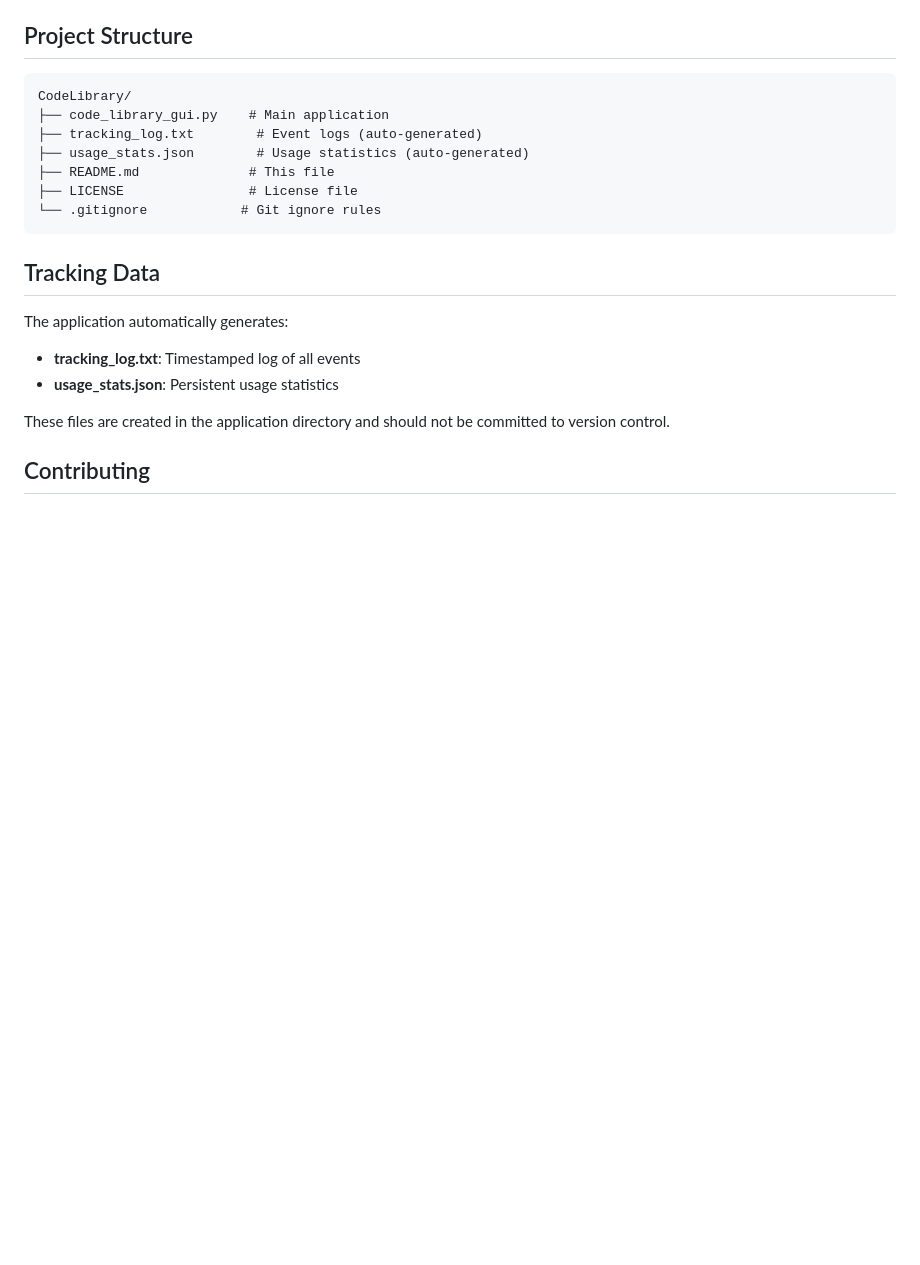
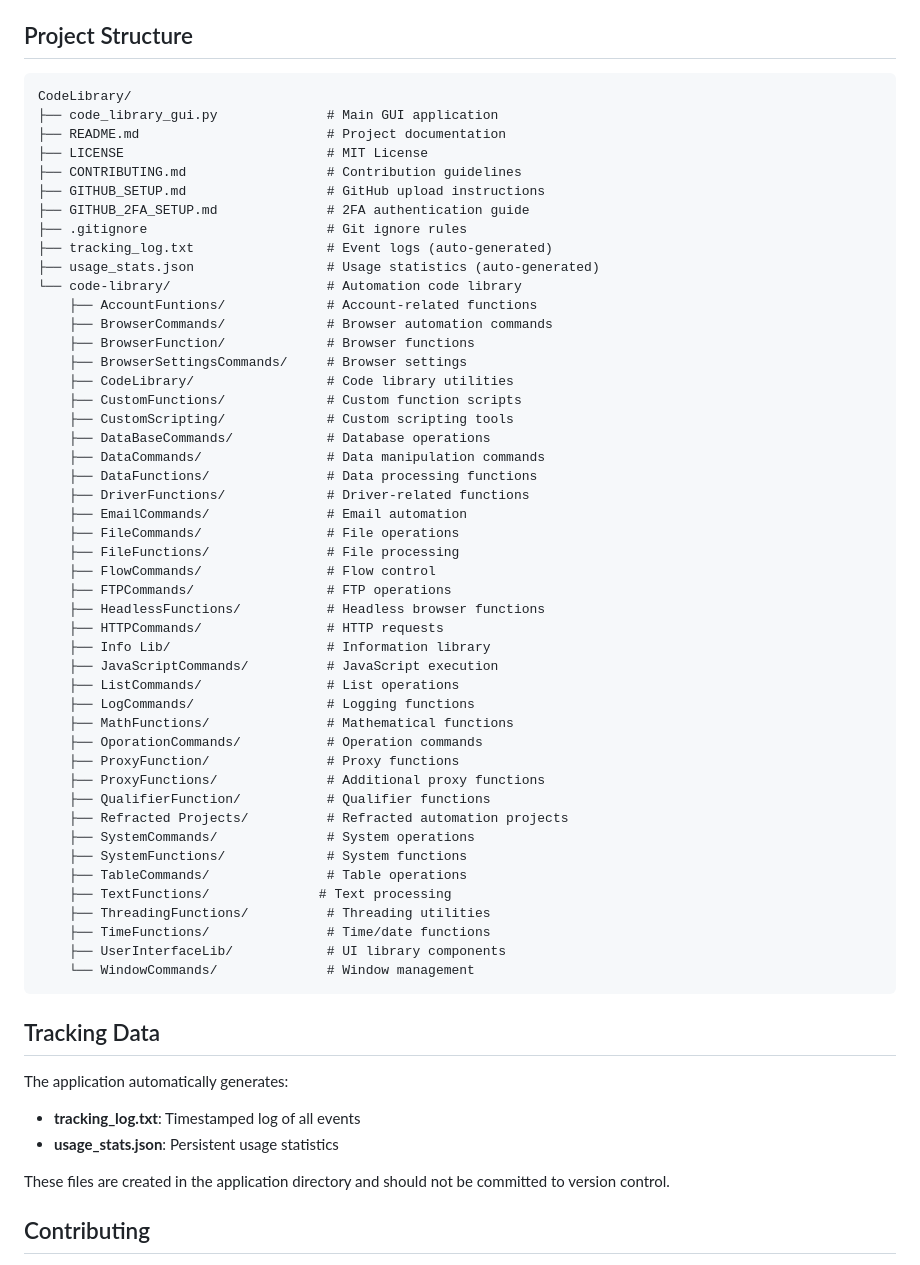
Before and after one commit to AutoBotSolutions/Automation-Python-Code-Library, a Markdown page: README.md, the part around the change. Rendered like a GitHub page; blank space fills up the shorter version.

Commit message:
Update README with complete project structure including code-library directory

````diff
--- a/README.md
+++ b/README.md
@@ -83,12 +83,52 @@ self.library_path = "/path/to/your/code/library"
 
 ```
 CodeLibrary/
-├── code_library_gui.py    # Main application
-├── tracking_log.txt        # Event logs (auto-generated)
-├── usage_stats.json        # Usage statistics (auto-generated)
-├── README.md              # This file
-├── LICENSE                # License file
-└── .gitignore            # Git ignore rules
+├── code_library_gui.py              # Main GUI application
+├── README.md                        # Project documentation
+├── LICENSE                          # MIT License
+├── CONTRIBUTING.md                  # Contribution guidelines
+├── GITHUB_SETUP.md                  # GitHub upload instructions
+├── GITHUB_2FA_SETUP.md              # 2FA authentication guide
+├── .gitignore                       # Git ignore rules
+├── tracking_log.txt                 # Event logs (auto-generated)
+├── usage_stats.json                 # Usage statistics (auto-generated)
+└── code-library/                    # Automation code library
+    ├── AccountFuntions/             # Account-related functions
+    ├── BrowserCommands/             # Browser automation commands
+    ├── BrowserFunction/             # Browser functions
+    ├── BrowserSettingsCommands/     # Browser settings
+    ├── CodeLibrary/                 # Code library utilities
+    ├── CustomFunctions/             # Custom function scripts
+    ├── CustomScripting/             # Custom scripting tools
+    ├── DataBaseCommands/            # Database operations
+    ├── DataCommands/                # Data manipulation commands
+    ├── DataFunctions/               # Data processing functions
+    ├── DriverFunctions/             # Driver-related functions
+    ├── EmailCommands/               # Email automation
+    ├── FileCommands/                # File operations
+    ├── FileFunctions/               # File processing
+    ├── FlowCommands/                # Flow control
+    ├── FTPCommands/                 # FTP operations
+    ├── HeadlessFunctions/           # Headless browser functions
+    ├── HTTPCommands/                # HTTP requests
+    ├── Info Lib/                    # Information library
+    ├── JavaScriptCommands/          # JavaScript execution
+    ├── ListCommands/                # List operations
+    ├── LogCommands/                 # Logging functions
+    ├── MathFunctions/               # Mathematical functions
+    ├── OporationCommands/           # Operation commands
+    ├── ProxyFunction/               # Proxy functions
+    ├── ProxyFunctions/              # Additional proxy functions
+    ├── QualifierFunction/           # Qualifier functions
+    ├── Refracted Projects/          # Refracted automation projects
+    ├── SystemCommands/              # System operations
+    ├── SystemFunctions/             # System functions
+    ├── TableCommands/               # Table operations
+    ├── TextFunctions/              # Text processing
+    ├── ThreadingFunctions/          # Threading utilities
+    ├── TimeFunctions/               # Time/date functions
+    ├── UserInterfaceLib/            # UI library components
+    └── WindowCommands/              # Window management
 ```
 
 ## Tracking Data
````
